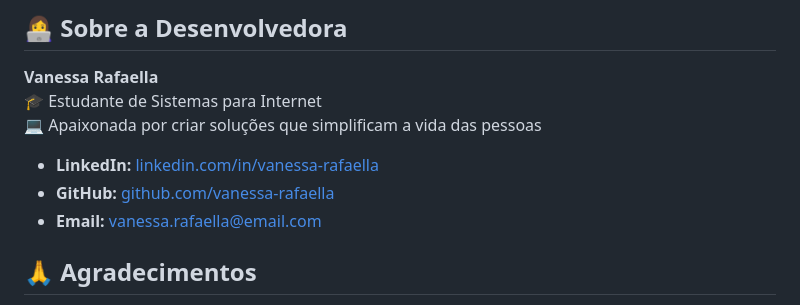
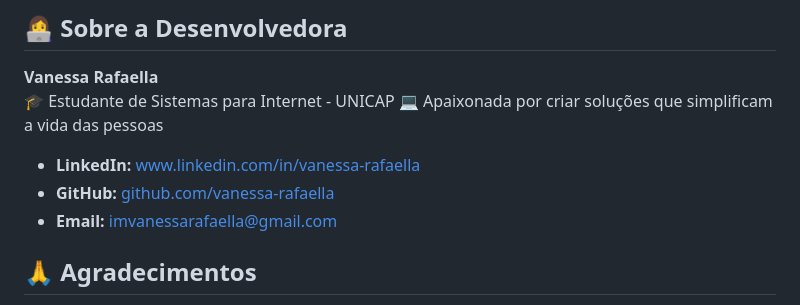
Before and after one commit to vvanessarafaella/airbnb-management-system, a Markdown page: README.md, the part around the change. Drawn GitHub-style.

```diff
--- a/README.md
+++ b/README.md
@@ -231,12 +231,12 @@ Este projeto está licenciado sob a **MIT License** - veja o arquivo [LICENSE](L
 ## 👩‍💻 Sobre a Desenvolvedora
 
 **Vanessa Rafaella**
-🎓 Estudante de Sistemas para Internet
+🎓 Estudante de Sistemas para Internet  - UNICAP
 💻 Apaixonada por criar soluções que simplificam a vida das pessoas
 
-- **LinkedIn:** [linkedin.com/in/vanessa-rafaella](https://linkedin.com/in/vanessa-rafaella)
+- **LinkedIn:** www.linkedin.com/in/vanessa-rafaella
 - **GitHub:** [github.com/vanessa-rafaella](https://github.com/vanessa-rafaella)
-- **Email:** vanessa.rafaella@email.com
+- **Email:** imvanessarafaella@gmail.com
 
 ## 🙏 Agradecimentos
 
```
